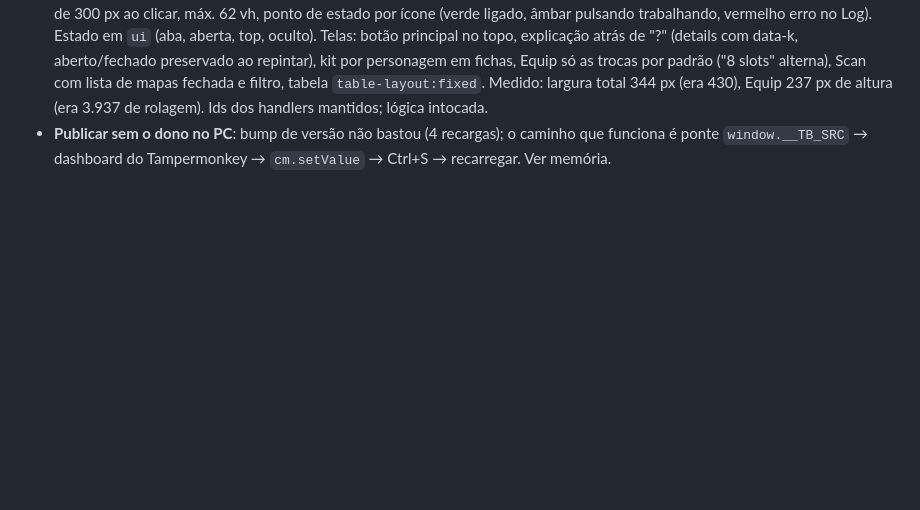
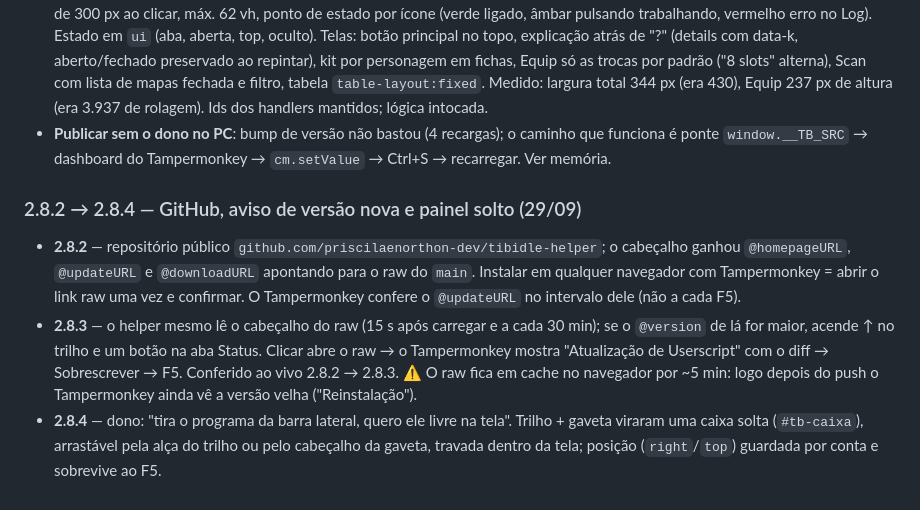
Before and after one commit to priscilaenorthon-dev/tibidle-helper, a Markdown page: TIBIDLE.md, the part around the change. Rendered like a GitHub page; blank space fills up the shorter version.

Commit message:
TIBIDLE.md: 2.8.2 → 2.8.4 (GitHub, aviso de versão, painel solto)
Co-Authored-By: Claude Fable 5.1 <noreply@anthropic.com>

```diff
--- a/TIBIDLE.md
+++ b/TIBIDLE.md
@@ -3810,3 +3810,21 @@ mhit/mcast/spawn/kill/wave/wave_timer). O que vale hoje:
 - **Publicar sem o dono no PC**: bump de versão não bastou (4 recargas); o
   caminho que funciona é ponte `window.__TB_SRC` → dashboard do Tampermonkey →
   `cm.setValue` → Ctrl+S → recarregar. Ver memória.
+
+### 2.8.2 → 2.8.4 — GitHub, aviso de versão nova e painel solto (29/09)
+
+- **2.8.2** — repositório público `github.com/priscilaenorthon-dev/tibidle-helper`;
+  o cabeçalho ganhou `@homepageURL`, `@updateURL` e `@downloadURL` apontando
+  para o raw do `main`. Instalar em qualquer navegador com Tampermonkey =
+  abrir o link raw uma vez e confirmar. O Tampermonkey confere o `@updateURL`
+  no intervalo dele (não a cada F5).
+- **2.8.3** — o helper mesmo lê o cabeçalho do raw (15 s após carregar e a
+  cada 30 min); se o `@version` de lá for maior, acende ↑ no trilho e um
+  botão na aba Status. Clicar abre o raw → o Tampermonkey mostra
+  "Atualização de Userscript" com o diff → Sobrescrever → F5. Conferido ao
+  vivo 2.8.2 → 2.8.3. ⚠ O raw fica em cache no navegador por ~5 min: logo
+  depois do push o Tampermonkey ainda vê a versão velha ("Reinstalação").
+- **2.8.4** — dono: "tira o programa da barra lateral, quero ele livre na
+  tela". Trilho + gaveta viraram uma caixa solta (`#tb-caixa`), arrastável
+  pela alça do trilho ou pelo cabeçalho da gaveta, travada dentro da tela;
+  posição (`right`/`top`) guardada por conta e sobrevive ao F5.
```
